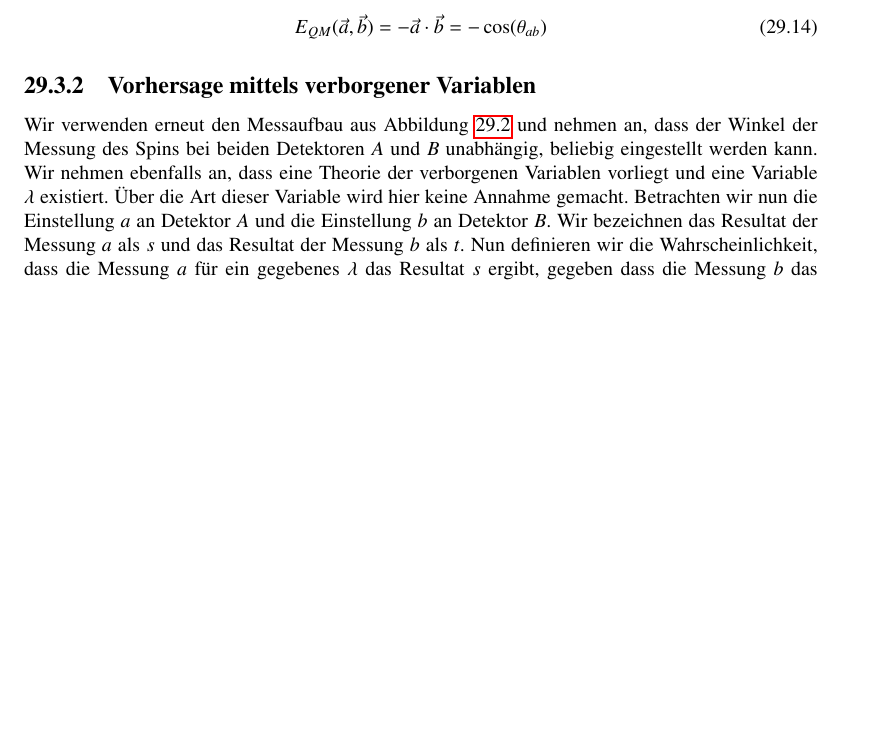
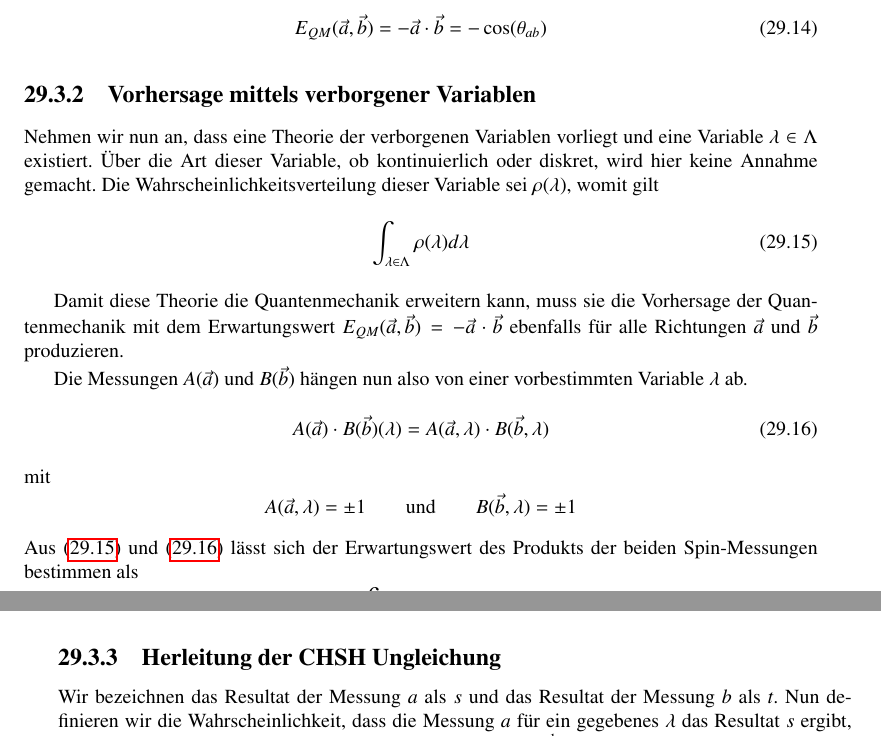
Before and after one commit to AndreasFMueller/SeminarQM, a LaTeX thesis (skript/skript.tex, which reads skript/bell/main.tex): part of page 274 of 286 before the commit and two parts of pages 274 and 275 of 286 after it, the two joined at a grey line, cut so that both start at the same text, the shorter picture padded with empty space. Compiled offline with pdfLaTeX; a LaTeX package or settings file that is missing is left out.

Commit message:
Bell: Vorhersage Hidden Vars

```diff
--- a/skript/bell/main.tex
+++ b/skript/bell/main.tex
@@ -520,15 +520,41 @@ Somit wird der quantenmechanische Erwartungswert zu
 \end{equation}
 
 \subsection{Vorhersage mittels verborgener Variablen}
+Nehmen wir nun an, dass eine Theorie der verborgenen Variablen vorliegt
+und eine Variable $\lambda \in \Lambda$ existiert.
+\"Uber die Art dieser Variable, ob kontinuierlich oder diskret, wird hier keine
+Annahme gemacht.
+Die Wahrscheinlichkeitsverteilung dieser Variable sei $\rho(\lambda)$, womit gilt
+\begin{equation}\label{equ:bell:lambdaverteilung}
+    \int_{\lambda\in\Lambda} \rho(\lambda) d\lambda
+\end{equation}
 
-Wir verwenden erneut den Messaufbau aus Abbildung~\ref{fig:bell:EPR_Messaufbau}
-und nehmen an, dass der Winkel der Messung des Spins bei beiden Detektoren
-$A$ und $B$ unabh\"angig, beliebig eingestellt werden kann.
-Wir nehmen ebenfalls an, dass eine Theorie der verborgenen Variablen vorliegt
-und eine Variable $\lambda$ existiert.
-\"Uber die Art dieser Variable wird hier keine Annahme gemacht.
-Betrachten wir nun die Einstellung $a$ an Detektor $A$ und die Einstellung
-$b$ an Detektor $B$.
+Damit diese Theorie die Quantenmechanik erweitern kann, muss sie die Vorhersage
+der Quantenmechanik mit dem Erwartungswert
+$E_{QM}(\vec{a},\vec{b}) = -\vec{a}\cdot\vec{b}$
+ebenfalls f\"ur alle Richtungen $\vec{a}$ und $\vec{b}$ produzieren.
+
+Die Messungen $A(\vec{a})$ und $B(\vec{b})$ h\"angen nun also von einer
+vorbestimmten Variable $\lambda$ ab.
+\begin{equation}\label{equ:bell:messungen_ab}
+    A(\vec{a}) \cdot B(\vec{b})(\lambda) = A(\vec{a},\lambda) \cdot B(\vec{b},\lambda)
+\end{equation}
+mit
+\[
+    A(\vec{a},\lambda) = \pm 1 \qquad \text{und} \qquad B(\vec{b},\lambda) = \pm 1
+\]
+Aus \eqref{equ:bell:lambdaverteilung} und \eqref{equ:bell:messungen_ab}
+l\"asst sich der Erwartungswert des Produkts der beiden Spin-Messungen
+bestimmen als
+\begin{equation}
+    E(\vec{a},\vec{b}) = \int_{\lambda\in\Lambda}
+    \rho(\lambda) A(\vec{a},\lambda) B(\vec{b},\lambda) d\lambda
+\end{equation}
+
+
+
+
+\subsection{Herleitung der CHSH Ungleichung}
 Wir bezeichnen das Resultat der Messung $a$ als $s$ und das Resultat
 der Messung $b$ als $t$.
 Nun definieren wir die Wahrscheinlichkeit, dass die Messung $a$ f\"ur ein
```
